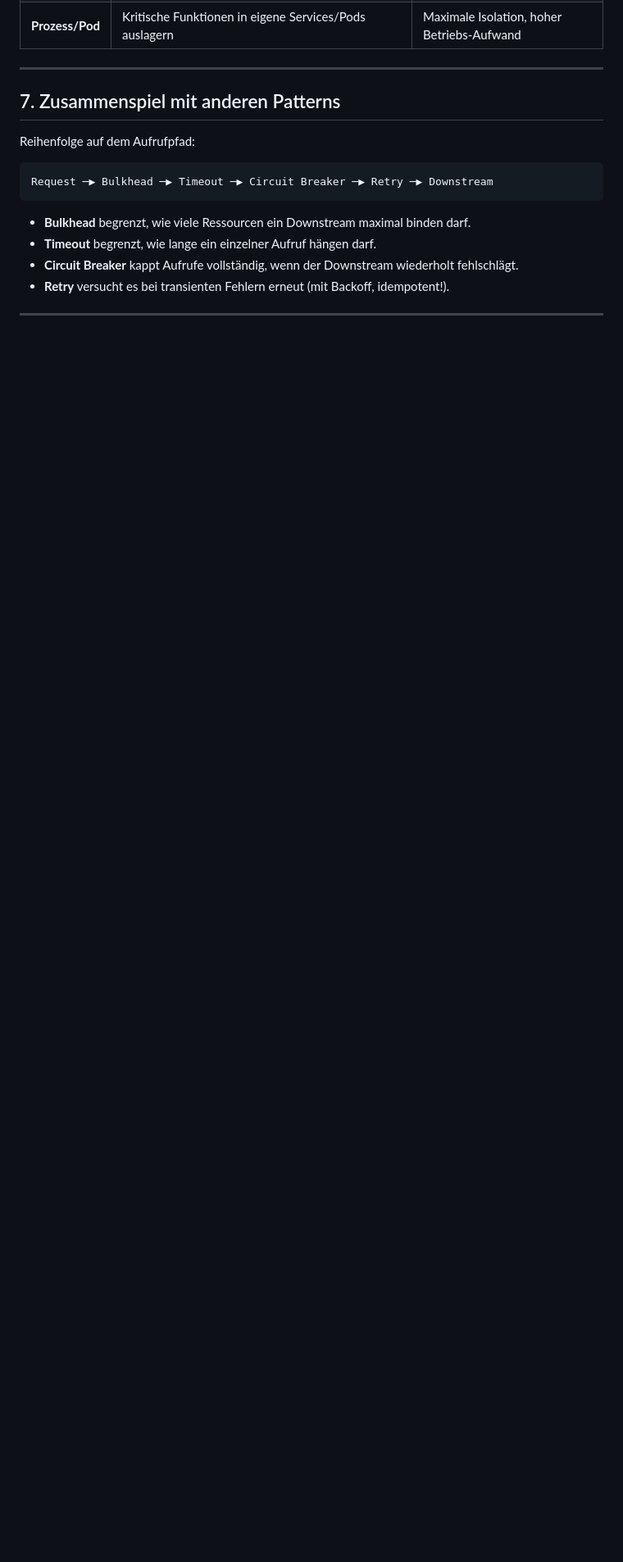
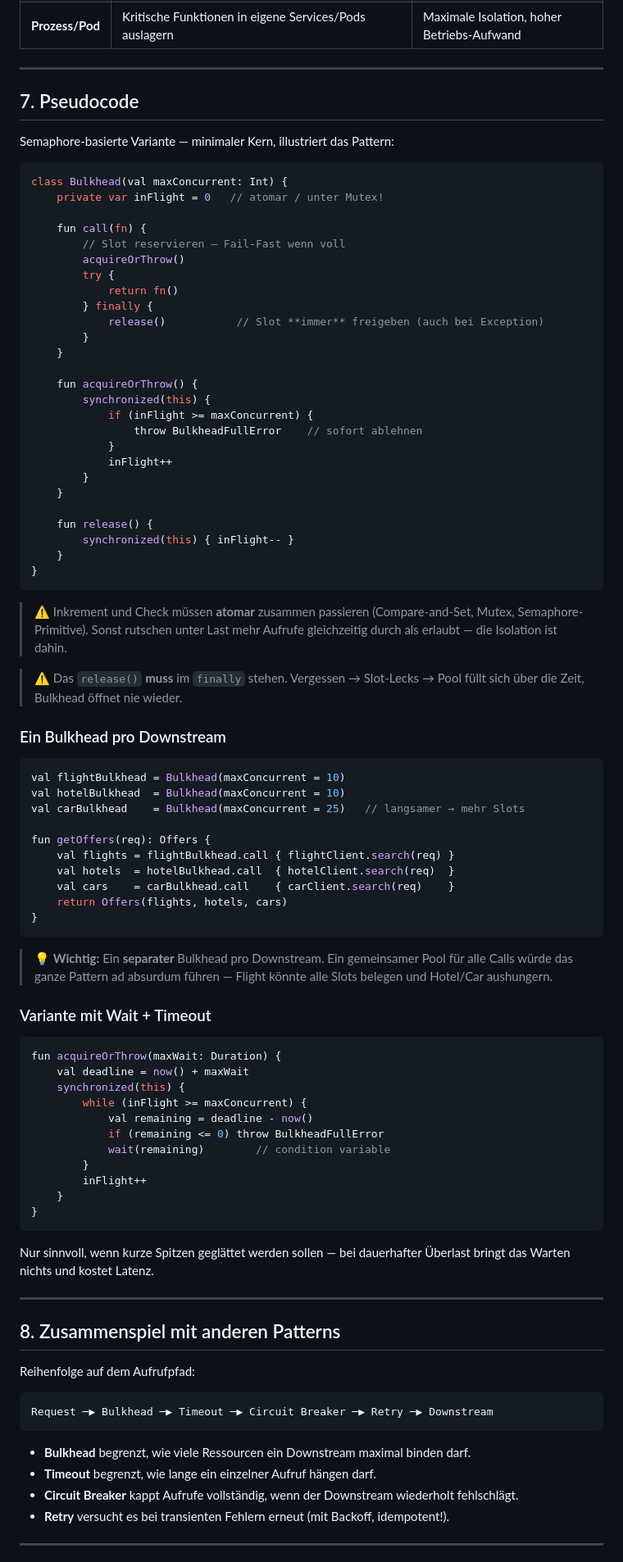
Before and after one commit to larmic/workshop_microservices, a Markdown page: docs/instructions/bulkhead.md, the part around one of its changes. Shown at 82% size. Drawn GitHub-style; blank space fills up the shorter version.

Commit message:
Add pseudocode examples for Bulkhead pattern in workshop notes

````diff
--- a/docs/instructions/bulkhead.md
+++ b/docs/instructions/bulkhead.md
@@ -96,7 +96,81 @@ L = λ × W
 
 ---
 
-## 7. Zusammenspiel mit anderen Patterns
+## 7. Pseudocode
+
+Semaphore-basierte Variante — minimaler Kern, illustriert das Pattern:
+
+```kotlin
+class Bulkhead(val maxConcurrent: Int) {
+    private var inFlight = 0   // atomar / unter Mutex!
+
+    fun call(fn) {
+        // Slot reservieren — Fail-Fast wenn voll
+        acquireOrThrow()
+        try {
+            return fn()
+        } finally {
+            release()           // Slot **immer** freigeben (auch bei Exception)
+        }
+    }
+
+    fun acquireOrThrow() {
+        synchronized(this) {
+            if (inFlight >= maxConcurrent) {
+                throw BulkheadFullError    // sofort ablehnen
+            }
+            inFlight++
+        }
+    }
+
+    fun release() {
+        synchronized(this) { inFlight-- }
+    }
+}
+```
+
+> ⚠️ Inkrement und Check müssen **atomar** zusammen passieren (Compare-and-Set, Mutex, Semaphore-Primitive). Sonst rutschen unter Last mehr Aufrufe gleichzeitig durch als erlaubt — die Isolation ist dahin.
+
+> ⚠️ Das `release()` **muss** im `finally` stehen. Vergessen → Slot-Lecks → Pool füllt sich über die Zeit, Bulkhead öffnet nie wieder.
+
+### Ein Bulkhead pro Downstream
+
+```kotlin
+val flightBulkhead = Bulkhead(maxConcurrent = 10)
+val hotelBulkhead  = Bulkhead(maxConcurrent = 10)
+val carBulkhead    = Bulkhead(maxConcurrent = 25)   // langsamer → mehr Slots
+
+fun getOffers(req): Offers {
+    val flights = flightBulkhead.call { flightClient.search(req) }
+    val hotels  = hotelBulkhead.call  { hotelClient.search(req)  }
+    val cars    = carBulkhead.call    { carClient.search(req)    }
+    return Offers(flights, hotels, cars)
+}
+```
+
+> 💡 **Wichtig:** Ein **separater** Bulkhead pro Downstream. Ein gemeinsamer Pool für alle Calls würde das ganze Pattern ad absurdum führen — Flight könnte alle Slots belegen und Hotel/Car aushungern.
+
+### Variante mit Wait + Timeout
+
+```kotlin
+fun acquireOrThrow(maxWait: Duration) {
+    val deadline = now() + maxWait
+    synchronized(this) {
+        while (inFlight >= maxConcurrent) {
+            val remaining = deadline - now()
+            if (remaining <= 0) throw BulkheadFullError
+            wait(remaining)        // condition variable
+        }
+        inFlight++
+    }
+}
+```
+
+Nur sinnvoll, wenn kurze Spitzen geglättet werden sollen — bei dauerhafter Überlast bringt das Warten nichts und kostet Latenz.
+
+---
+
+## 8. Zusammenspiel mit anderen Patterns
 
 Reihenfolge auf dem Aufrufpfad:
 
````
Also changed, not shown: other parts of docs/instructions/bulkhead.md (+1 -1 lines).
